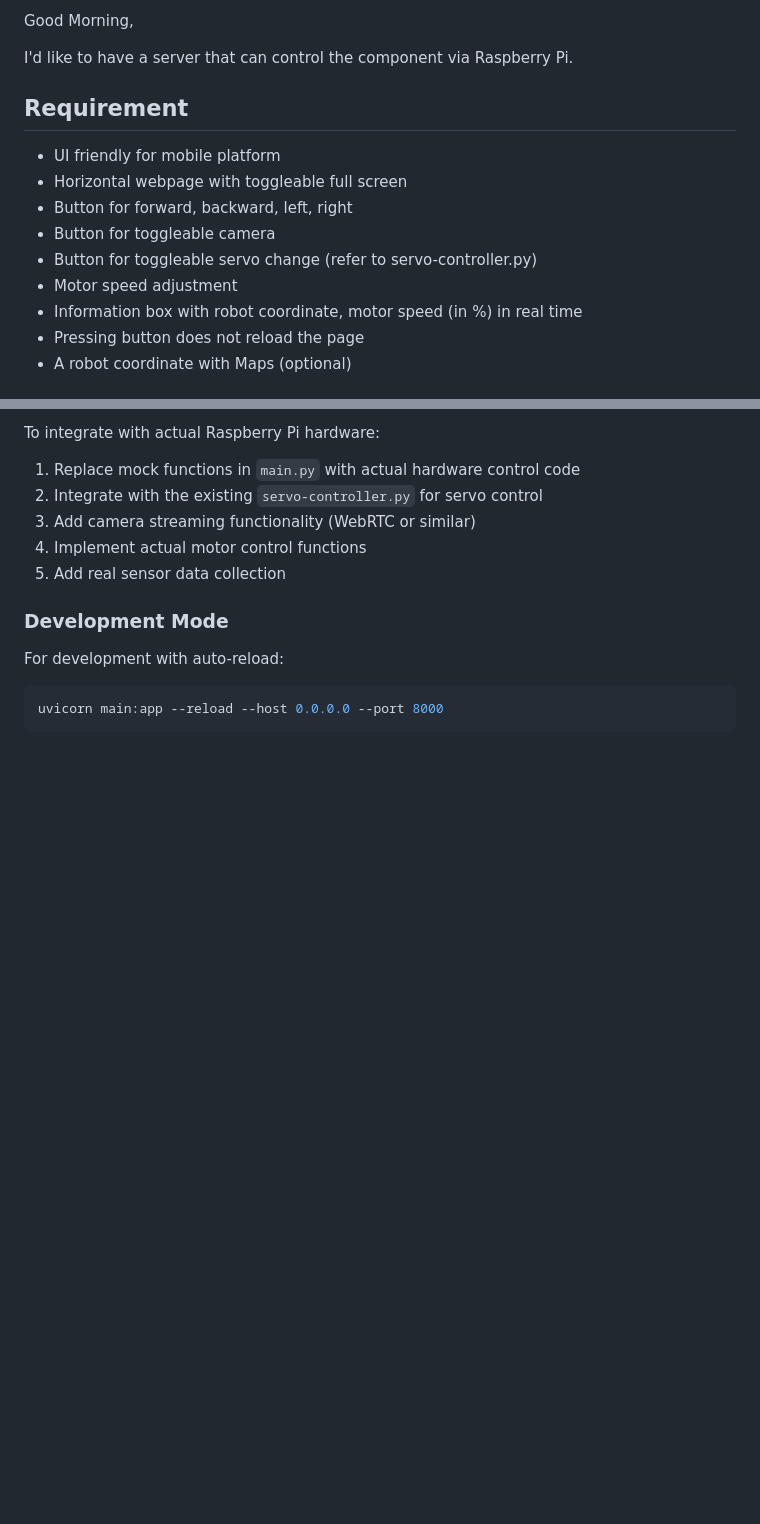
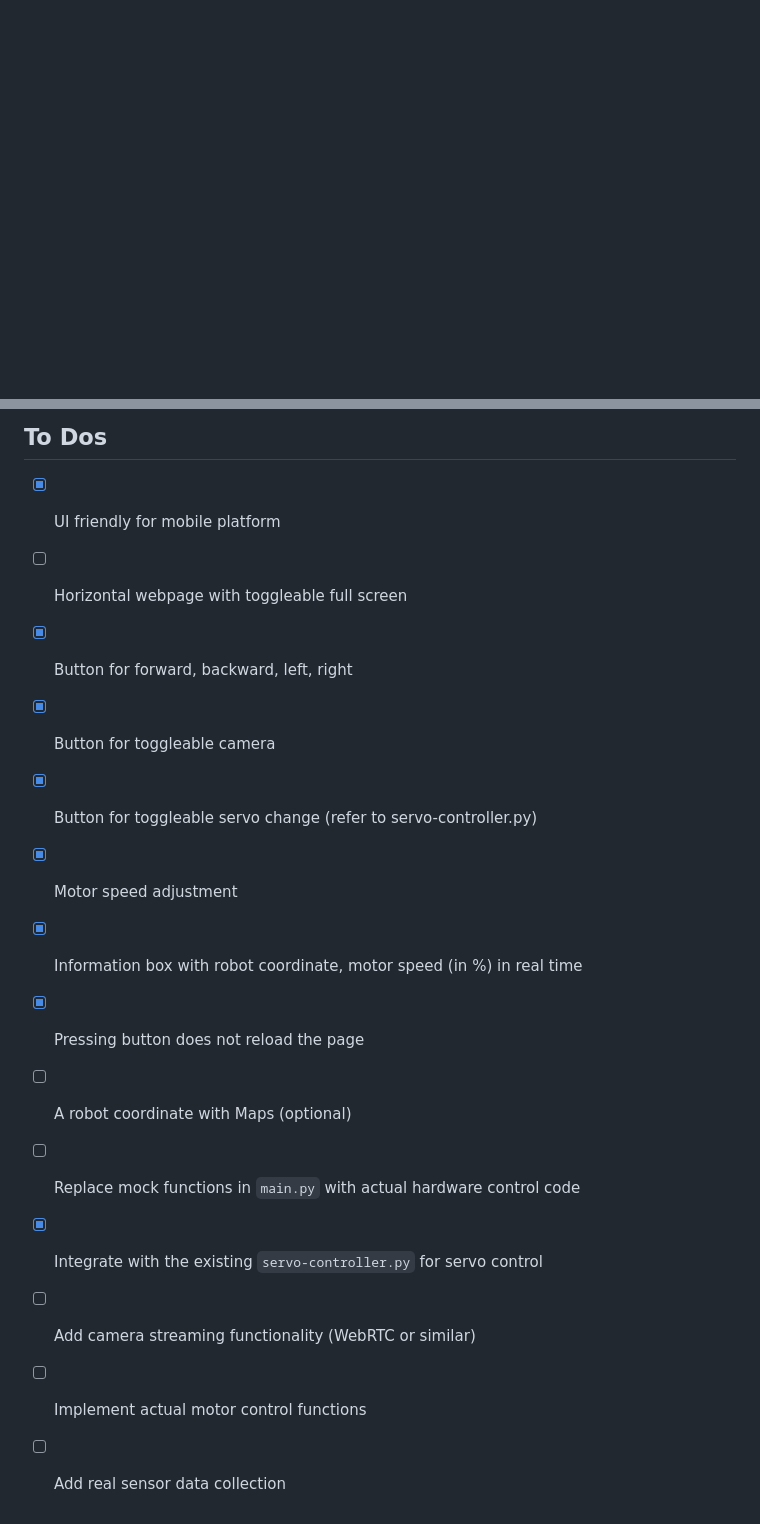
Before and after one commit to tzhenyu/nautilus-controller, a Markdown page: readme.md, 2 parts joined by grey strips. Drawn GitHub-style; blank space fills up the shorter version.

````diff
--- a/readme.md
+++ b/readme.md
@@ -1,15 +0,0 @@
-Good Morning,
-
-I'd like to have a server that can control the component via Raspberry Pi.
-
-## Requirement
-- UI friendly for mobile platform
-- Horizontal webpage with toggleable full screen
-- Button for forward, backward, left, right
-- Button for toggleable camera
-- Button for toggleable servo change (refer to servo-controller.py)
-- Motor speed adjustment
-- Information box with robot coordinate, motor speed (in %) in real time
-- Pressing button does not reload the page
-- A robot coordinate with Maps (optional)
-
@@ -146,15 +119,16 @@ The current implementation uses mock data for demonstration purposes. The follow
 
-To integrate with actual Raspberry Pi hardware:
-
-1. Replace mock functions in `main.py` with actual hardware control code
-2. Integrate with the existing `servo-controller.py` for servo control
-3. Add camera streaming functionality (WebRTC or similar)
-4. Implement actual motor control functions
-5. Add real sensor data collection
-
-### Development Mode
-
-For development with auto-reload:
-```bash
-uvicorn main:app --reload --host 0.0.0.0 --port 8000
-```
+## To Dos
+- [X] UI friendly for mobile platform
+- [ ] Horizontal webpage with toggleable full screen
+- [X] Button for forward, backward, left, right
+- [X] Button for toggleable camera
+- [X] Button for toggleable servo change (refer to servo-controller.py)
+- [X] Motor speed adjustment
+- [X] Information box with robot coordinate, motor speed (in %) in real time
+- [X] Pressing button does not reload the page
+- [ ] A robot coordinate with Maps (optional)
+- [ ] Replace mock functions in `main.py` with actual hardware control code
+- [X] Integrate with the existing `servo-controller.py` for servo control
+- [ ] Add camera streaming functionality (WebRTC or similar)
+- [ ] Implement actual motor control functions
+- [ ] Add real sensor data collection
````
Also changed, not shown: other parts of readme.md (+55 -67 lines).
